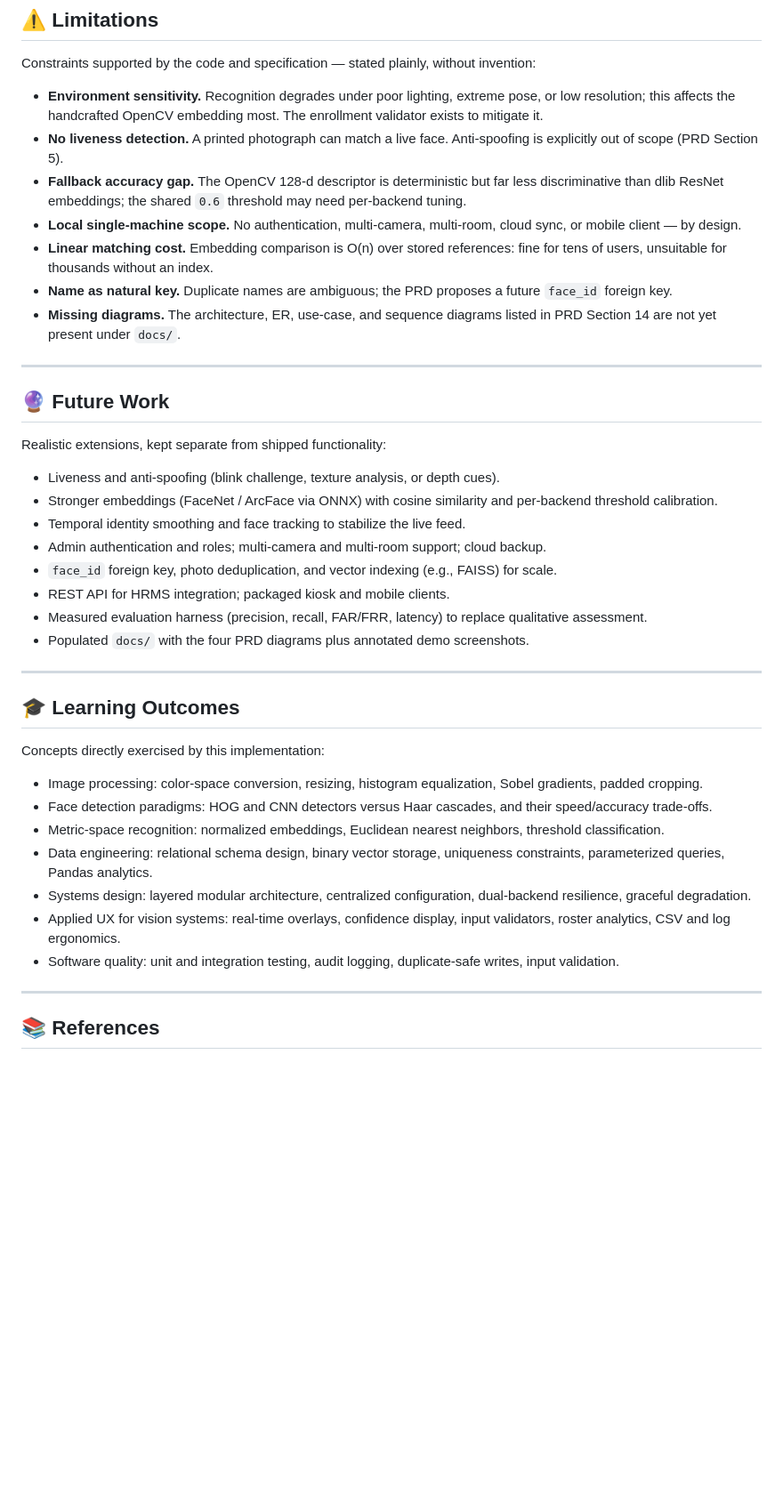
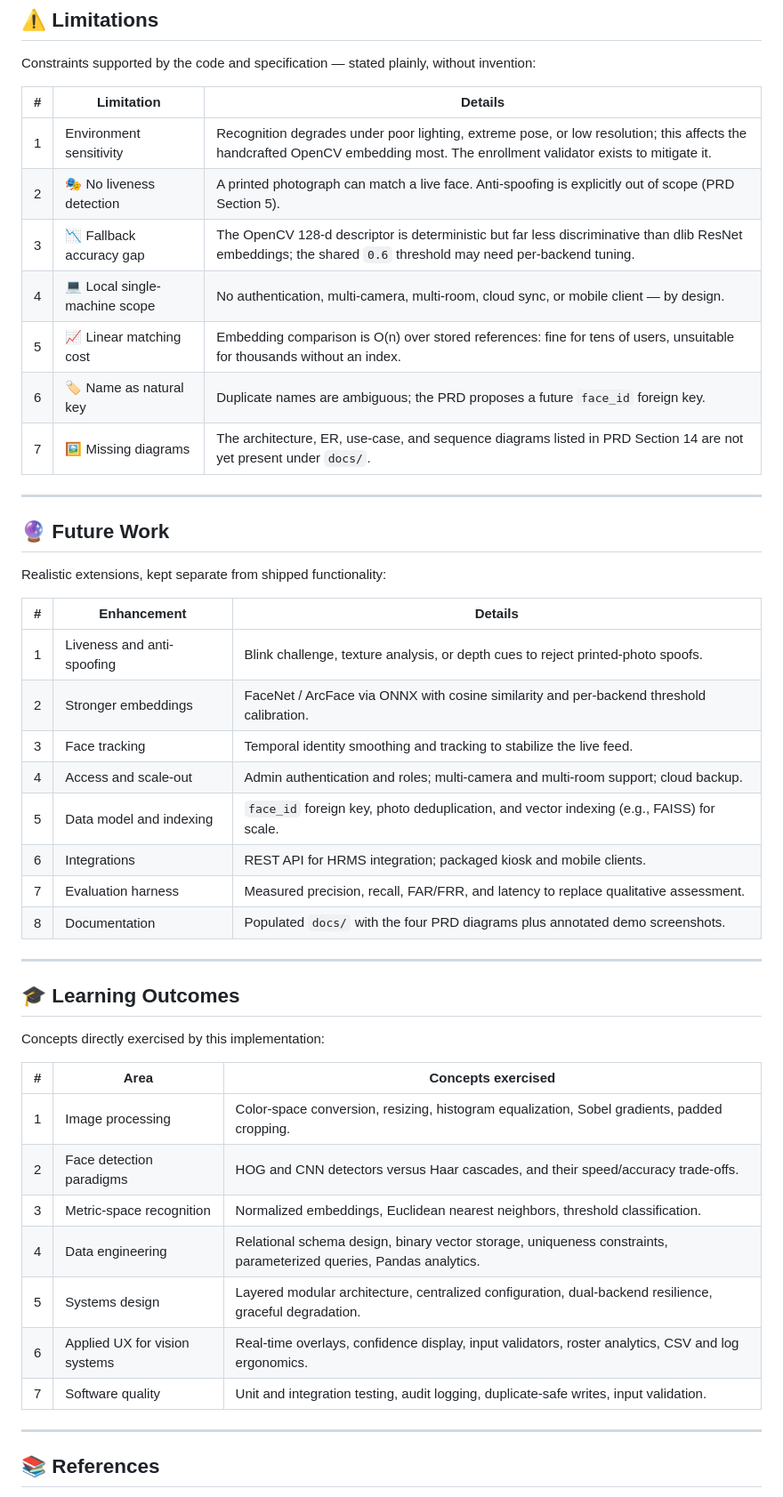
Before and after one commit to Mausam5055/Facial-Attendance-System, a Markdown page: README.md, the part around one of its changes. Shown at 89% size. Rendered like a GitHub page; blank space fills up the shorter version.

Commit message:
docs: tabulate limitations, future work, learning outcomes, references

```diff
--- a/README.md
+++ b/README.md
@@ -491,13 +491,15 @@ python -m pytest -v     # verbose per-test output
 
 Constraints supported by the code and specification — stated plainly, without invention:
 
-- **Environment sensitivity.** Recognition degrades under poor lighting, extreme pose, or low resolution; this affects the handcrafted OpenCV embedding most. The enrollment validator exists to mitigate it.
-- **No liveness detection.** A printed photograph can match a live face. Anti-spoofing is explicitly out of scope (PRD Section 5).
-- **Fallback accuracy gap.** The OpenCV 128-d descriptor is deterministic but far less discriminative than dlib ResNet embeddings; the shared `0.6` threshold may need per-backend tuning.
-- **Local single-machine scope.** No authentication, multi-camera, multi-room, cloud sync, or mobile client — by design.
-- **Linear matching cost.** Embedding comparison is O(n) over stored references: fine for tens of users, unsuitable for thousands without an index.
-- **Name as natural key.** Duplicate names are ambiguous; the PRD proposes a future `face_id` foreign key.
-- **Missing diagrams.** The architecture, ER, use-case, and sequence diagrams listed in PRD Section 14 are not yet present under `docs/`.
+| # | Limitation | Details |
+| - | ---------- | ------- |
+| 1 | Environment sensitivity | Recognition degrades under poor lighting, extreme pose, or low resolution; this affects the handcrafted OpenCV embedding most. The enrollment validator exists to mitigate it. |
+| 2 | 🎭 No liveness detection | A printed photograph can match a live face. Anti-spoofing is explicitly out of scope (PRD Section 5). |
+| 3 | 📉 Fallback accuracy gap | The OpenCV 128-d descriptor is deterministic but far less discriminative than dlib ResNet embeddings; the shared `0.6` threshold may need per-backend tuning. |
+| 4 | 💻 Local single-machine scope | No authentication, multi-camera, multi-room, cloud sync, or mobile client — by design. |
+| 5 | 📈 Linear matching cost | Embedding comparison is O(n) over stored references: fine for tens of users, unsuitable for thousands without an index. |
+| 6 | 🏷️ Name as natural key | Duplicate names are ambiguous; the PRD proposes a future `face_id` foreign key. |
+| 7 | 🖼️ Missing diagrams | The architecture, ER, use-case, and sequence diagrams listed in PRD Section 14 are not yet present under `docs/`. |
 
 ---
 
@@ -505,14 +507,16 @@ Constraints supported by the code and specification — stated plainly, without
 
 Realistic extensions, kept separate from shipped functionality:
 
-- Liveness and anti-spoofing (blink challenge, texture analysis, or depth cues).
-- Stronger embeddings (FaceNet / ArcFace via ONNX) with cosine similarity and per-backend threshold calibration.
-- Temporal identity smoothing and face tracking to stabilize the live feed.
-- Admin authentication and roles; multi-camera and multi-room support; cloud backup.
-- `face_id` foreign key, photo deduplication, and vector indexing (e.g., FAISS) for scale.
-- REST API for HRMS integration; packaged kiosk and mobile clients.
-- Measured evaluation harness (precision, recall, FAR/FRR, latency) to replace qualitative assessment.
-- Populated `docs/` with the four PRD diagrams plus annotated demo screenshots.
+| # | Enhancement | Details |
+| - | ----------- | ------- |
+| 1 | Liveness and anti-spoofing | Blink challenge, texture analysis, or depth cues to reject printed-photo spoofs. |
+| 2 | Stronger embeddings | FaceNet / ArcFace via ONNX with cosine similarity and per-backend threshold calibration. |
+| 3 | Face tracking | Temporal identity smoothing and tracking to stabilize the live feed. |
+| 4 | Access and scale-out | Admin authentication and roles; multi-camera and multi-room support; cloud backup. |
+| 5 | Data model and indexing | `face_id` foreign key, photo deduplication, and vector indexing (e.g., FAISS) for scale. |
+| 6 | Integrations | REST API for HRMS integration; packaged kiosk and mobile clients. |
+| 7 | Evaluation harness | Measured precision, recall, FAR/FRR, and latency to replace qualitative assessment. |
+| 8 | Documentation | Populated `docs/` with the four PRD diagrams plus annotated demo screenshots. |
 
 ---
 
@@ -520,13 +524,15 @@ Realistic extensions, kept separate from shipped functionality:
 
 Concepts directly exercised by this implementation:
 
-- Image processing: color-space conversion, resizing, histogram equalization, Sobel gradients, padded cropping.
-- Face detection paradigms: HOG and CNN detectors versus Haar cascades, and their speed/accuracy trade-offs.
-- Metric-space recognition: normalized embeddings, Euclidean nearest neighbors, threshold classification.
-- Data engineering: relational schema design, binary vector storage, uniqueness constraints, parameterized queries, Pandas analytics.
-- Systems design: layered modular architecture, centralized configuration, dual-backend resilience, graceful degradation.
-- Applied UX for vision systems: real-time overlays, confidence display, input validators, roster analytics, CSV and log ergonomics.
-- Software quality: unit and integration testing, audit logging, duplicate-safe writes, input validation.
+| # | Area | Concepts exercised |
+| - | ---- | ------------------ |
+| 1 | Image processing | Color-space conversion, resizing, histogram equalization, Sobel gradients, padded cropping. |
+| 2 | Face detection paradigms | HOG and CNN detectors versus Haar cascades, and their speed/accuracy trade-offs. |
+| 3 | Metric-space recognition | Normalized embeddings, Euclidean nearest neighbors, threshold classification. |
+| 4 | Data engineering | Relational schema design, binary vector storage, uniqueness constraints, parameterized queries, Pandas analytics. |
+| 5 | Systems design | Layered modular architecture, centralized configuration, dual-backend resilience, graceful degradation. |
+| 6 | Applied UX for vision systems | Real-time overlays, confidence display, input validators, roster analytics, CSV and log ergonomics. |
+| 7 | Software quality | Unit and integration testing, audit logging, duplicate-safe writes, input validation. |
 
 ---
 
```
Also changed, not shown: other parts of README.md (+10 -8 lines).
